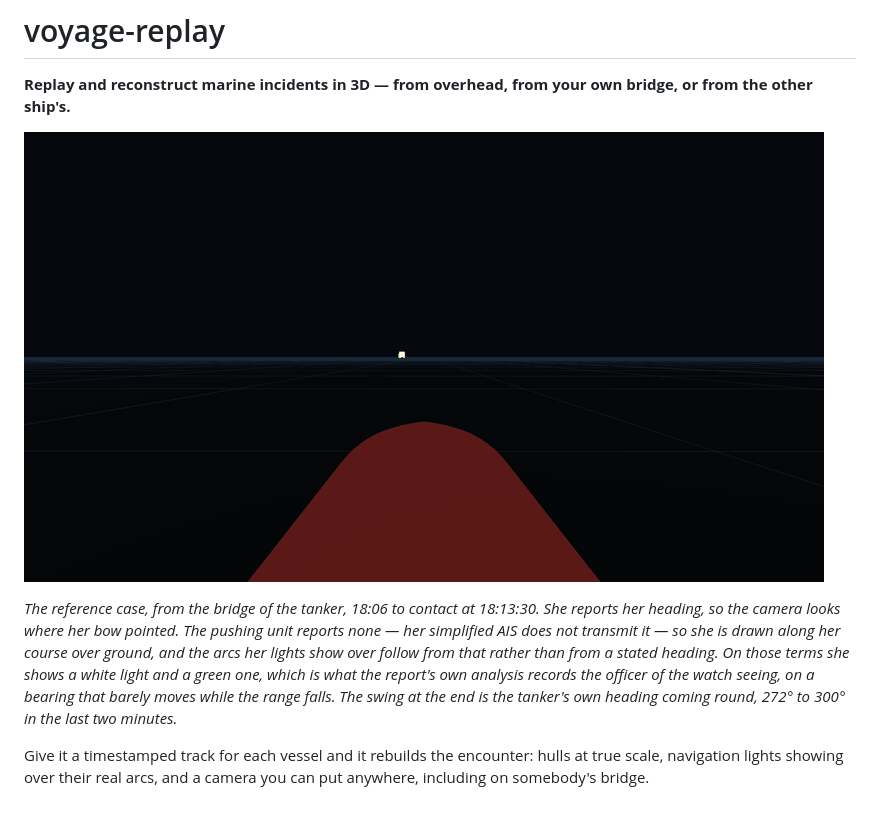
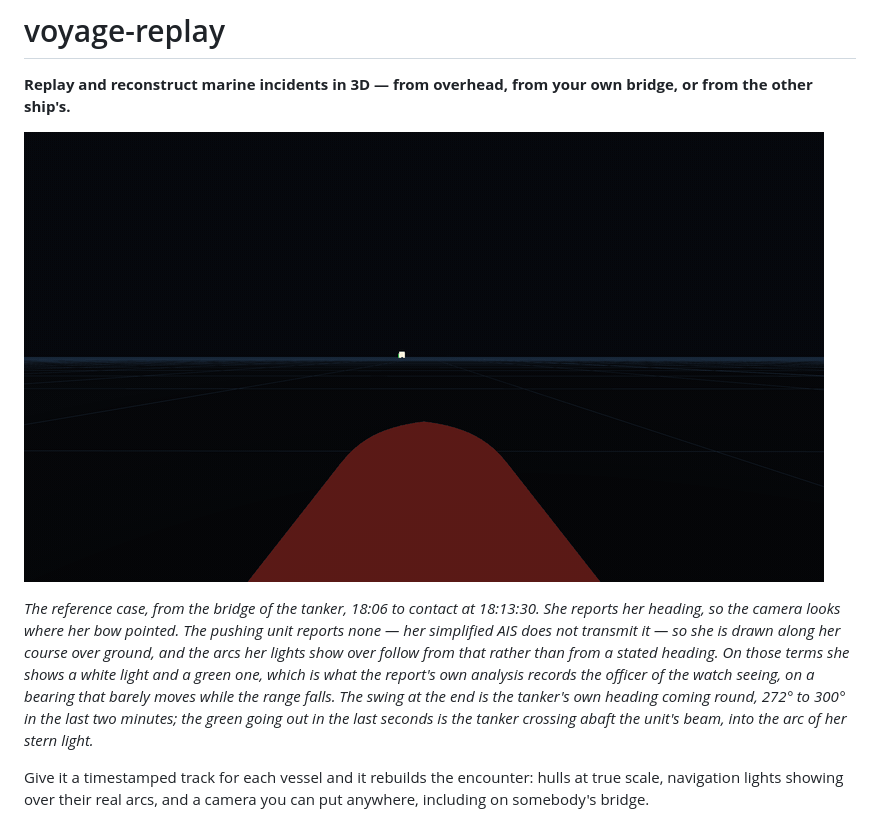
Before and after one commit to fune-gaku/voyage-replay, a Markdown page: README.md, the part around the change. GitHub-like rendering; pictures changed too: docs/images/bridge-approach.gif.

```diff
--- a/README.md
+++ b/README.md
@@ -2,9 +2,9 @@
 
 **Replay and reconstruct marine incidents in 3D — from overhead, from your own bridge, or from the other ship's.**
 
-![From the tanker's bridge in the seven minutes before a collision: two masthead lights and a green
-sidelight approach on a bearing that barely moves, growing into a hull that fills the
-window.](docs/images/bridge-approach.gif)
+![From the tanker's bridge in the seven minutes before a collision: masthead lights and a green
+sidelight approach on a bearing that barely moves, growing into a hull that fills the window, and
+the green goes out as she passes abaft the beam.](docs/images/bridge-approach.gif)
 
 *The reference case, from the bridge of the tanker, 18:06 to contact at 18:13:30. She reports her
 heading, so the camera looks where her bow pointed. The pushing unit reports none — her simplified
@@ -12,7 +12,8 @@ AIS does not transmit it — so she is drawn along her course over ground, and t
 show over follow from that rather than from a stated heading. On those terms she shows a white
 light and a green one, which is what the report's own analysis records the officer of the watch
 seeing, on a bearing that barely moves while the range falls. The swing at the end is the tanker's
-own heading coming round, 272° to 300° in the last two minutes.*
+own heading coming round, 272° to 300° in the last two minutes; the green going out in the last
+seconds is the tanker crossing abaft the unit's beam, into the arc of her stern light.*
 
 Give it a timestamped track for each vessel and it rebuilds the encounter: hulls at true scale,
 navigation lights showing over their real arcs, and a camera you can put anywhere, including on
```
Also changed, not shown: 2 other files.
